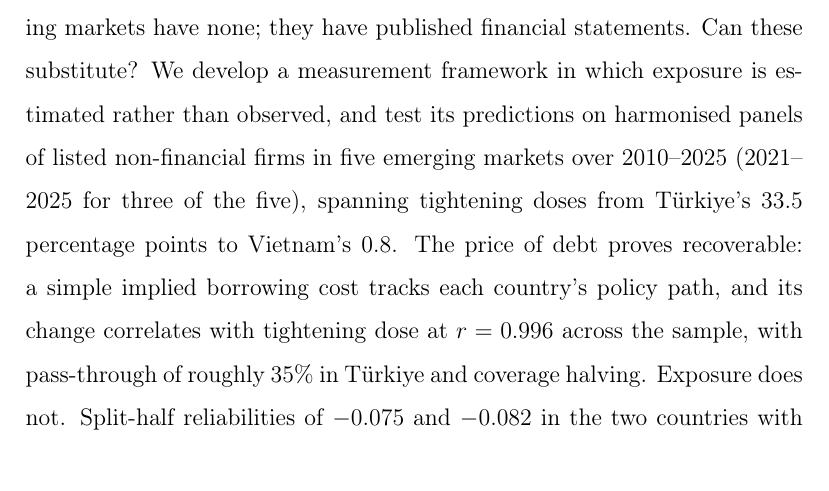
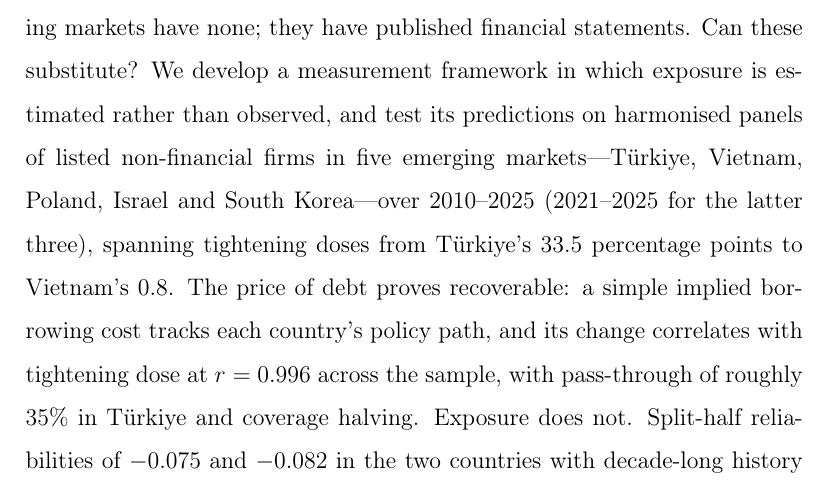
Before and after one commit to vinhqdang/A-Comparative-Study-of-Floating-Rate-Debt-Exposure-in-Vietnam-and-Turkey, a LaTeX paper (paper/tex/manuscript.tex): part of page 1 of 47, cut so that both start at the same text. Compiled offline with pdfLaTeX.

Commit message:
Name all five countries explicitly in the abstract
Abstract previously named only Türkiye and Vietnam ('three of the five'
left unnamed), inconsistent with a title that says 'Five-Country' and with
the introduction/cover letter, which already name all five. Now reads
'Türkiye, Vietnam, Poland, Israel and South Korea' up front. 197 words,
within EMR's 250-word limit. Introduction and cover letter checked and
already correct.

```diff
--- a/paper/tex/manuscript.tex
+++ b/paper/tex/manuscript.tex
@@ -41,9 +41,10 @@ finding built almost entirely on supervisory credit registries. Most emerging
 markets have none; they have published financial statements. Can these
 substitute? We develop a measurement framework in which exposure is estimated
 rather than observed, and test its predictions on harmonised panels of listed
-non-financial firms in five emerging markets over 2010--2025 (2021--2025 for
-three of the five), spanning tightening doses from T\"{u}rkiye's 33.5
-percentage points to Vietnam's 0.8. The price of debt proves recoverable: a
+non-financial firms in five emerging markets---T\"{u}rkiye, Vietnam, Poland,
+Israel and South Korea---over 2010--2025 (2021--2025 for the latter three),
+spanning tightening doses from T\"{u}rkiye's 33.5 percentage points to
+Vietnam's 0.8. The price of debt proves recoverable: a
 simple implied borrowing cost tracks each country's policy path, and its change
 correlates with tightening dose at $r=0.996$ across the sample, with
 pass-through of roughly 35\% in T\"{u}rkiye and coverage halving. Exposure does
```
Also changed, not shown: paper/tex/manuscript.pdf, 2 other files.
